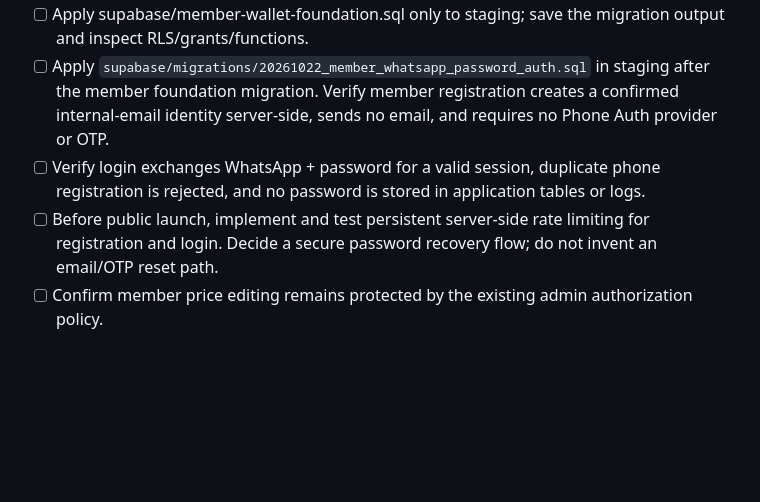
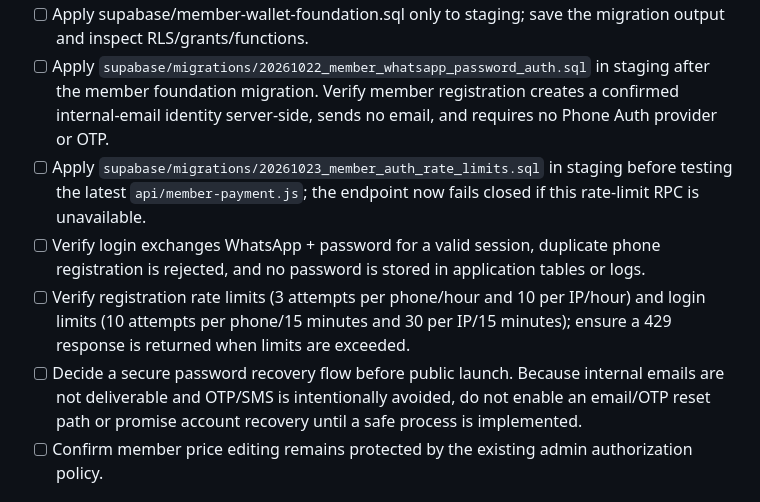
Before and after one commit to chepsy1/digitalEVO, a Markdown page: MEMBER_STAGING_CHECKLIST.md, the part around the change. Drawn GitHub-style; blank space fills up the shorter version.

Commit message:
Document staging checks for member auth rate limits

```diff
--- a/MEMBER_STAGING_CHECKLIST.md
+++ b/MEMBER_STAGING_CHECKLIST.md
@@ -8,8 +8,10 @@
 - [ ] Confirm the preview uses the staging Supabase URL in browser network requests and server logs.
 - [ ] Apply supabase/member-wallet-foundation.sql only to staging; save the migration output and inspect RLS/grants/functions.
 - [ ] Apply `supabase/migrations/20261022_member_whatsapp_password_auth.sql` in staging after the member foundation migration. Verify member registration creates a confirmed internal-email identity server-side, sends no email, and requires no Phone Auth provider or OTP.
+- [ ] Apply `supabase/migrations/20261023_member_auth_rate_limits.sql` in staging before testing the latest `api/member-payment.js`; the endpoint now fails closed if this rate-limit RPC is unavailable.
 - [ ] Verify login exchanges WhatsApp + password for a valid session, duplicate phone registration is rejected, and no password is stored in application tables or logs.
-- [ ] Before public launch, implement and test persistent server-side rate limiting for registration and login. Decide a secure password recovery flow; do not invent an email/OTP reset path.
+- [ ] Verify registration rate limits (3 attempts per phone/hour and 10 per IP/hour) and login limits (10 attempts per phone/15 minutes and 30 per IP/15 minutes); ensure a 429 response is returned when limits are exceeded.
+- [ ] Decide a secure password recovery flow before public launch. Because internal emails are not deliverable and OTP/SMS is intentionally avoided, do not enable an email/OTP reset path or promise account recovery until a safe process is implemented.
 - [ ] Confirm member price editing remains protected by the existing admin authorization policy.
 
 ## 1. Registration and bonus
```
